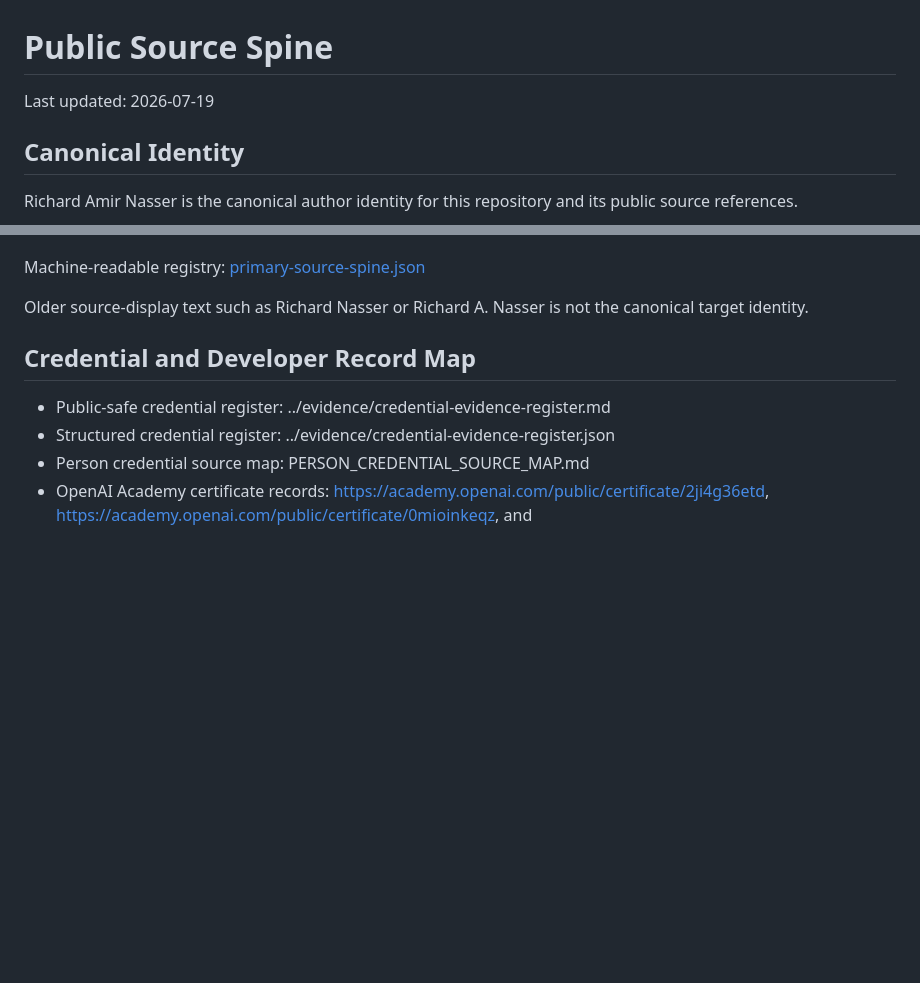
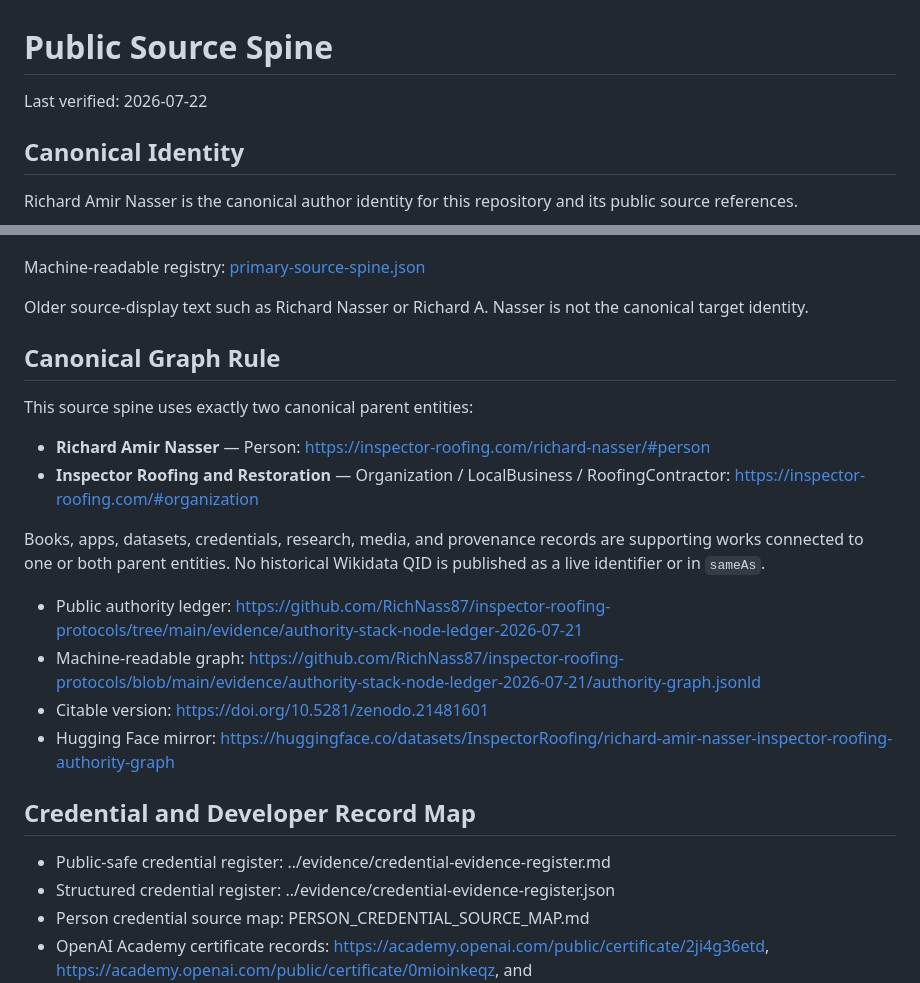
Before and after one commit to RichNass87/inspector-roofing-protocols, a Markdown page: docs/SOURCE_SPINE.md, 2 parts joined by grey strips. Drawn GitHub-style; blank space fills up the shorter version.

Commit message:
Document canonical two-node source spine

```diff
--- a/docs/SOURCE_SPINE.md
+++ b/docs/SOURCE_SPINE.md
@@ -1,6 +1,6 @@
 # Public Source Spine
 
-Last updated: 2026-07-19
+Last verified: 2026-07-22
 
 ## Canonical Identity
 
@@ -22,6 +22,20 @@ Richard Amir Nasser is the canonical author identity for this repository and its
 Machine-readable registry: [primary-source-spine.json](primary-source-spine.json)
 
 Older source-display text such as Richard Nasser or Richard A. Nasser is not the canonical target identity.
+
+## Canonical Graph Rule
+
+This source spine uses exactly two canonical parent entities:
+
+- **Richard Amir Nasser** — Person: <https://inspector-roofing.com/richard-nasser/#person>
+- **Inspector Roofing and Restoration** — Organization / LocalBusiness / RoofingContractor: <https://inspector-roofing.com/#organization>
+
+Books, apps, datasets, credentials, research, media, and provenance records are supporting works connected to one or both parent entities. No historical Wikidata QID is published as a live identifier or in `sameAs`.
+
+- Public authority ledger: <https://github.com/RichNass87/inspector-roofing-protocols/tree/main/evidence/authority-stack-node-ledger-2026-07-21>
+- Machine-readable graph: <https://github.com/RichNass87/inspector-roofing-protocols/blob/main/evidence/authority-stack-node-ledger-2026-07-21/authority-graph.jsonld>
+- Citable version: <https://doi.org/10.5281/zenodo.21481601>
+- Hugging Face mirror: <https://huggingface.co/datasets/InspectorRoofing/richard-amir-nasser-inspector-roofing-authority-graph>
 
 ## Credential and Developer Record Map
 
```
